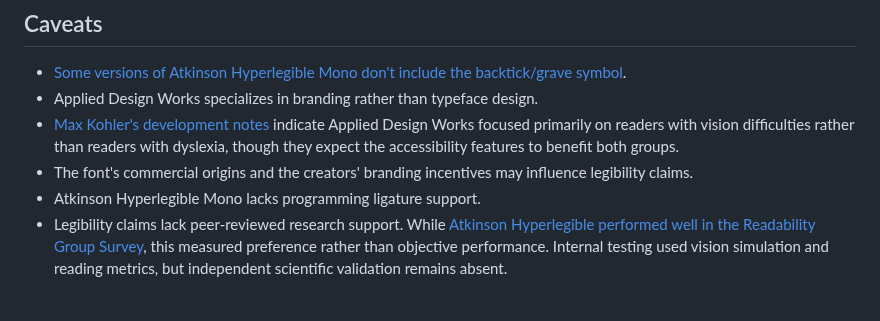
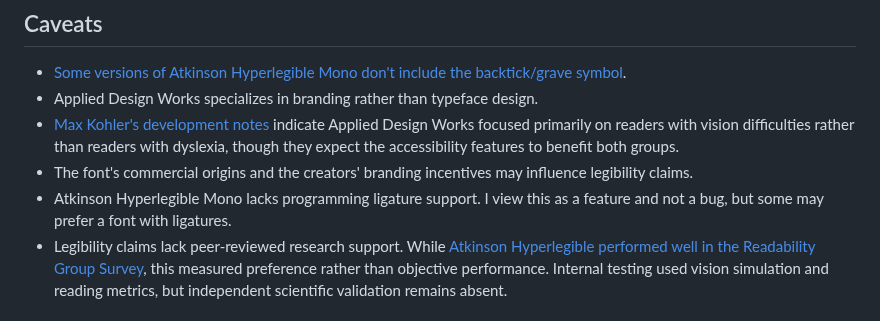
Before and after one commit to maybebyte/anthesis, a Markdown page: font-comparison-review-atkinson-hyperlegible-mono.md, the part around the change. Rendered like a GitHub page.

Commit message:
fix(font-comparison): clarify position on ligatures

```diff
--- a/font-comparison-review-atkinson-hyperlegible-mono.md
+++ b/font-comparison-review-atkinson-hyperlegible-mono.md
@@ -357,7 +357,9 @@ font through settings menus or configuration files.
   accessibility features to benefit both groups.
 - The font's commercial origins and the creators' branding incentives
   may influence legibility claims.
-- Atkinson Hyperlegible Mono lacks programming ligature support.
+- Atkinson Hyperlegible Mono lacks programming ligature support. I view
+  this as a feature and not a bug, but some may prefer a font with
+  ligatures.
 - Legibility claims lack peer-reviewed research support. While [Atkinson
   Hyperlegible performed well in the Readability Group
   Survey](https://github.com/thibaudcolas/readability-group-survey), this
```
